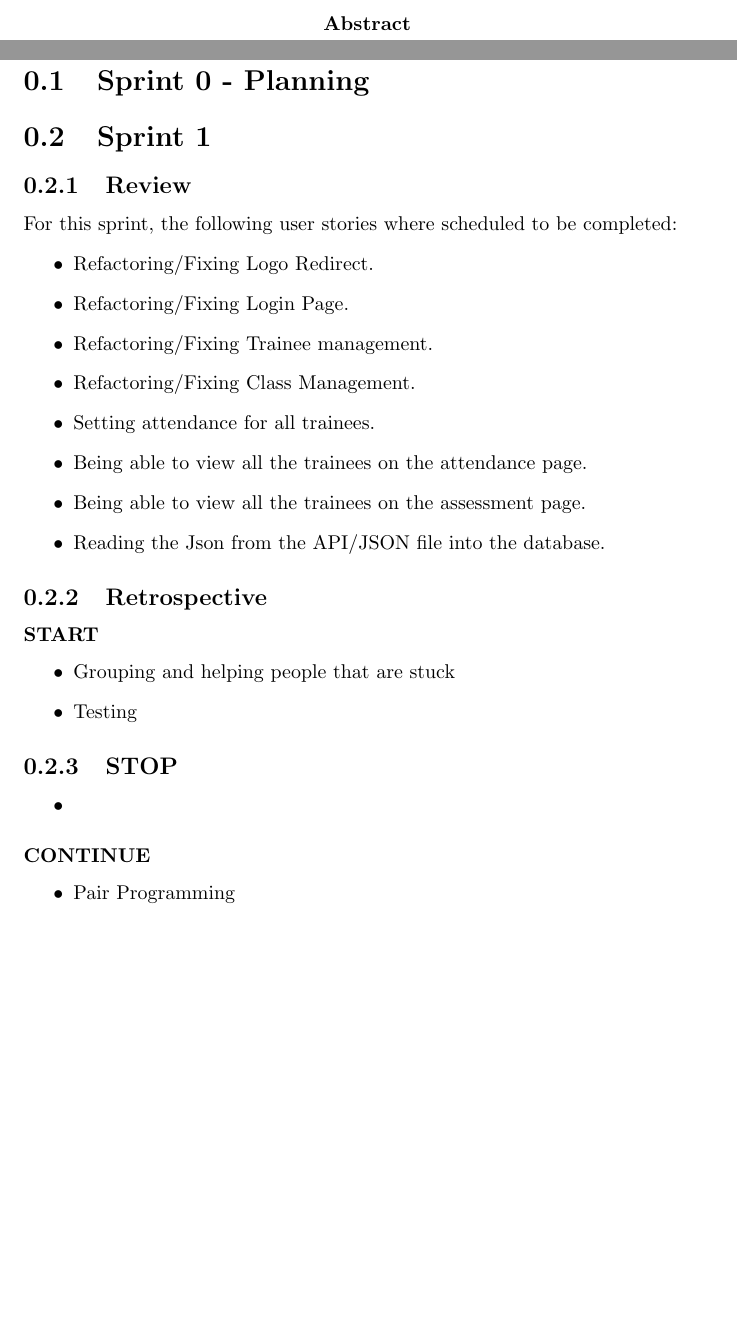
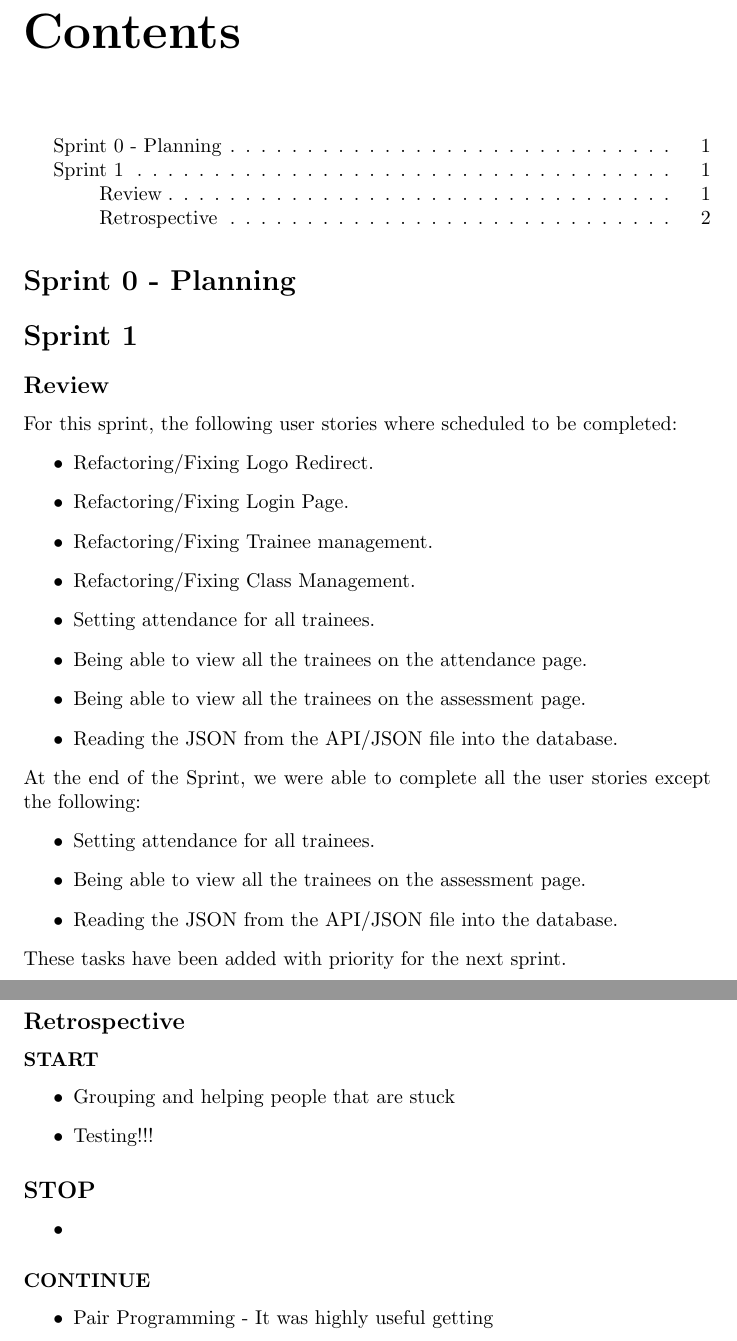
Before and after one commit to ChangoTheBeast/Engineering72FinalProject, a LaTeX document (documentation/SprintReviews-Retrospectives.tex): two parts of pages 2 and 3 of 3, joined at a grey line, cut at the place of the change, the shorter picture padded with empty space. Compiled offline with pdfLaTeX.

Commit message:
Update SprintReviews-Retrospectives

```diff
--- a/documentation/SprintReviews-Retrospectives.tex
+++ b/documentation/SprintReviews-Retrospectives.tex
@@ -9,12 +9,14 @@
 \begin{document}
 	\maketitle
 
-	\begin{abstract}
-	\end{abstract}
-	\section{Sprint 0 - Planning}
+	\tableofcontents
 
-	\section{Sprint 1}
-	\subsection{Review}
+	\section*{Sprint 0 - Planning}
+	\addcontentsline{toc}{section}{Sprint 0 - Planning}
+	\section*{Sprint 1}
+		\addcontentsline{toc}{section}{Sprint 1}
+		\subsection*{Review}
+			\addcontentsline{toc}{subsection}{Review}
 			For this sprint, the following user stories where scheduled to be completed:
 			\begin{itemize}
 				\item Refactoring/Fixing Logo Redirect.
@@ -24,20 +26,29 @@
 				\item Setting attendance for all trainees.
 				\item Being able to view all the trainees on the attendance page.
 				\item Being able to view all the trainees on the assessment page.
-		\item Reading the Json from the API/JSON file into the database.
+				\item Reading the JSON from the API/JSON file into the database.
 			\end{itemize}
-	\subsection{Retrospective}
-	\subsubsection{START}
+			At the end of the Sprint, we were able to complete all the user stories except the following:
+			\begin{itemize}
+				\item Setting attendance for all trainees.
+				\item Being able to view all the trainees on the assessment page.
+				\item Reading the JSON from the API/JSON file into the database.
+			\end{itemize}
+			These tasks have been added with priority for the next sprint.
+		\subsection*{Retrospective}
+		\addcontentsline{toc}{subsection}{Retrospective}
+	\subsubsection*{START}
 	\begin{itemize}
 		\item Grouping and helping people that are stuck
-		\item Testing
+		\item Testing!!!
 	\end{itemize}
-	\subsection{STOP}
+	\subsection*{STOP}
 	\begin{itemize}
 		\item
 	\end{itemize}
-	\subsubsection{CONTINUE}
+	\subsubsection*{CONTINUE}
 	\begin{itemize}
-		\item Pair Programming
+		\item Pair Programming - It was highly useful getting
 	\end{itemize}
+
 \end{document}
```
Also changed, not shown: documentation/SprintReviews-Retrospectives.pdf, 3 other files. Lines whose indentation alone changed are shown as unchanged.
